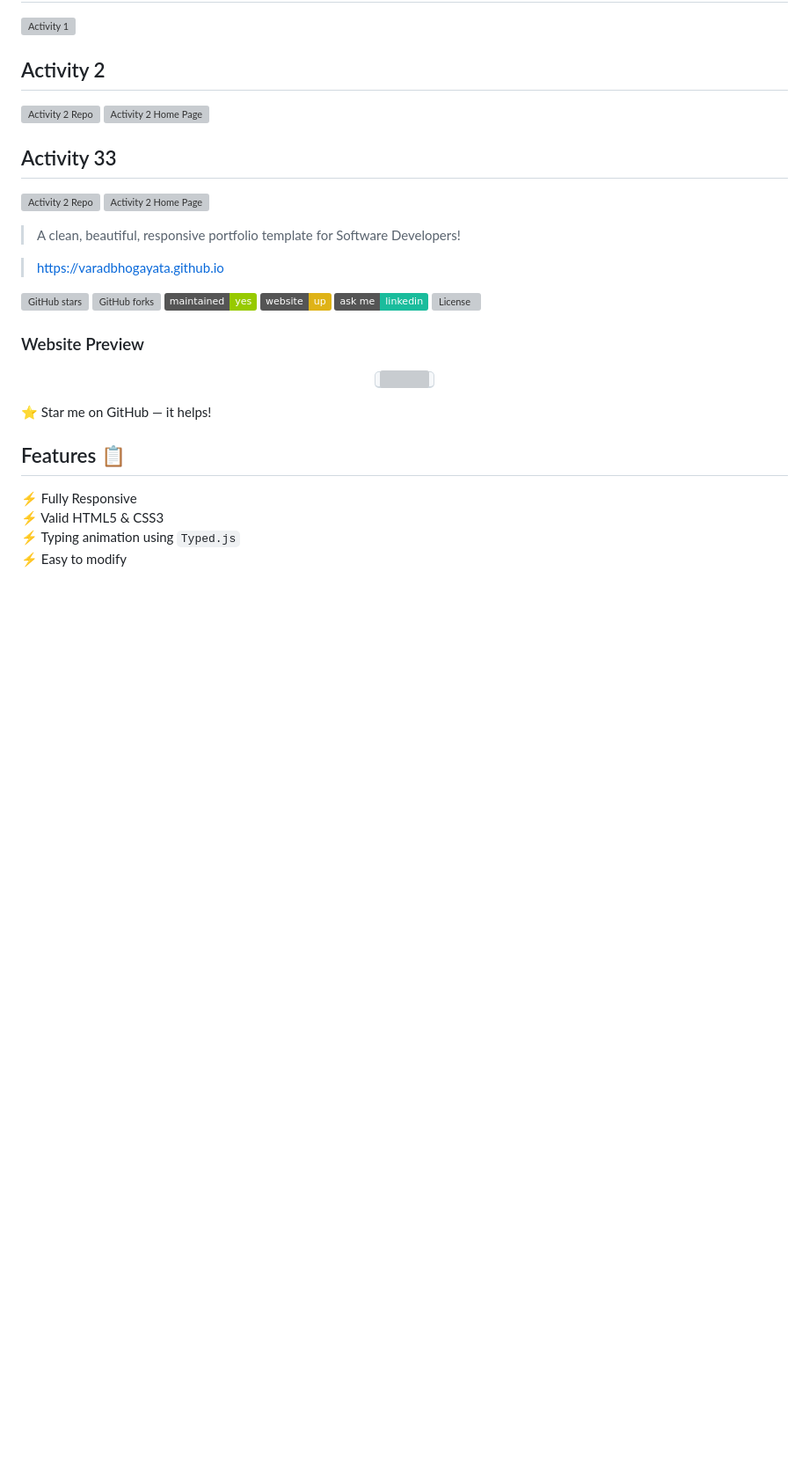
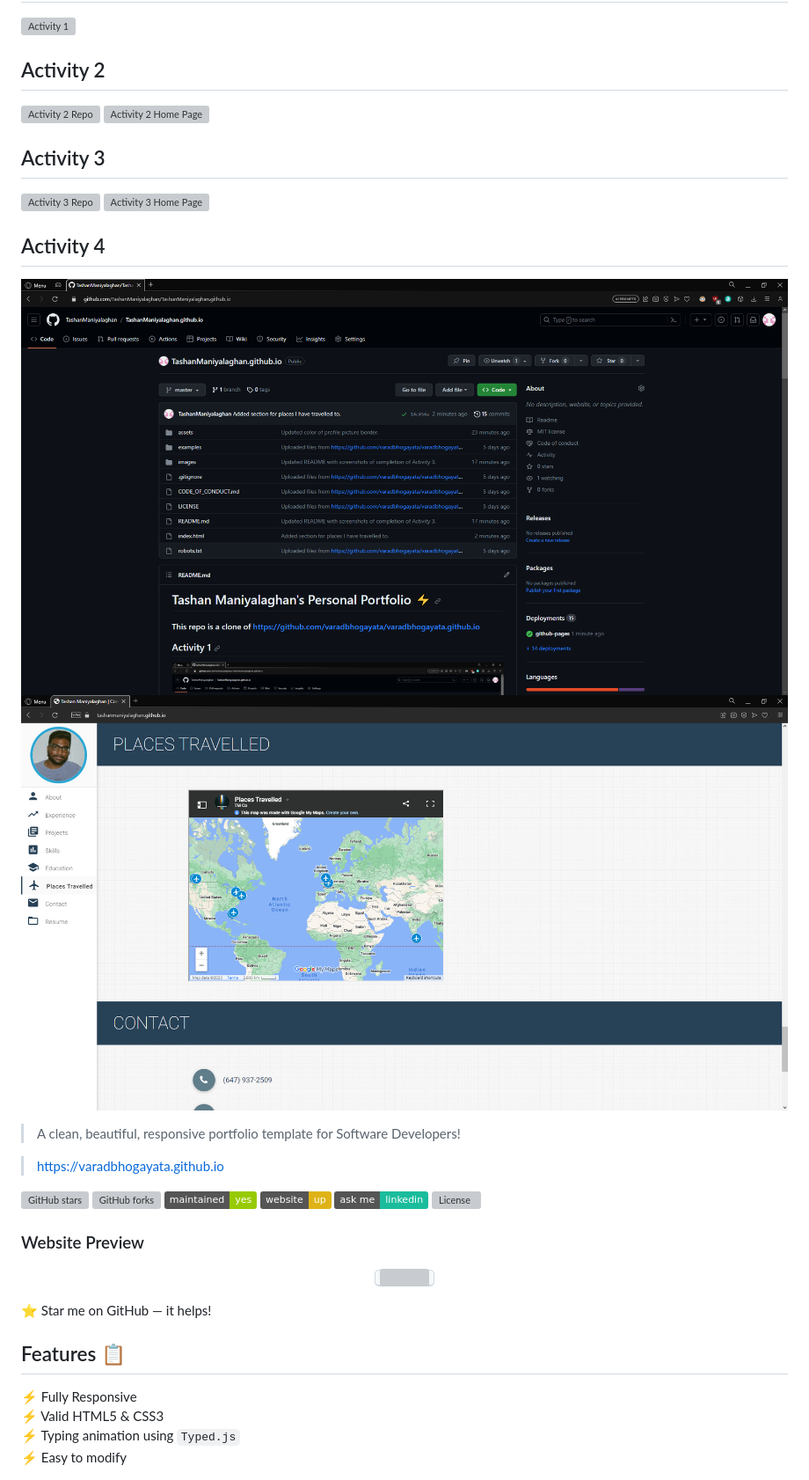
Before and after one commit to TashanManiyalaghan/TashanManiyalaghan.github.io, a Markdown page: README.md, the part around the change. Shown: that part at 88% size. Drawn GitHub-style; pictures changed too: images/Activity 4 Places Travelled.png (added), images/Activity 4 Repo.png (added); badges without logos; blank space fills up the shorter version; grey boxes are pictures that could not be loaded.

Commit message:
Updated README with screenshots of completion of Activity 4.

```diff
--- a/README.md
+++ b/README.md
@@ -8,9 +8,13 @@
 ![Activity 2 Repo](./images/Activity%202%20Repo.png)
 ![Activity 2 Home Page](./images/Activity%202%20Home%20Page.png)
 
-## Activity 33
-![Activity 2 Repo](./images/Activity%203%20Repo.png)
-![Activity 2 Home Page](./images/Activity%203%20Home%20Page.png)
+## Activity 3
+![Activity 3 Repo](./images/Activity%203%20Repo.png)
+![Activity 3 Home Page](./images/Activity%203%20Home%20Page.png)
+
+## Activity 4
+![Activity 4 Repo](./images/Activity%204%20Repo.png)
+![Activity 4 Place Travelled](./images/Activity%204%20Places%20Travelled.png)
 
 > A clean, beautiful, responsive portfolio template for Software Developers!
 
```
